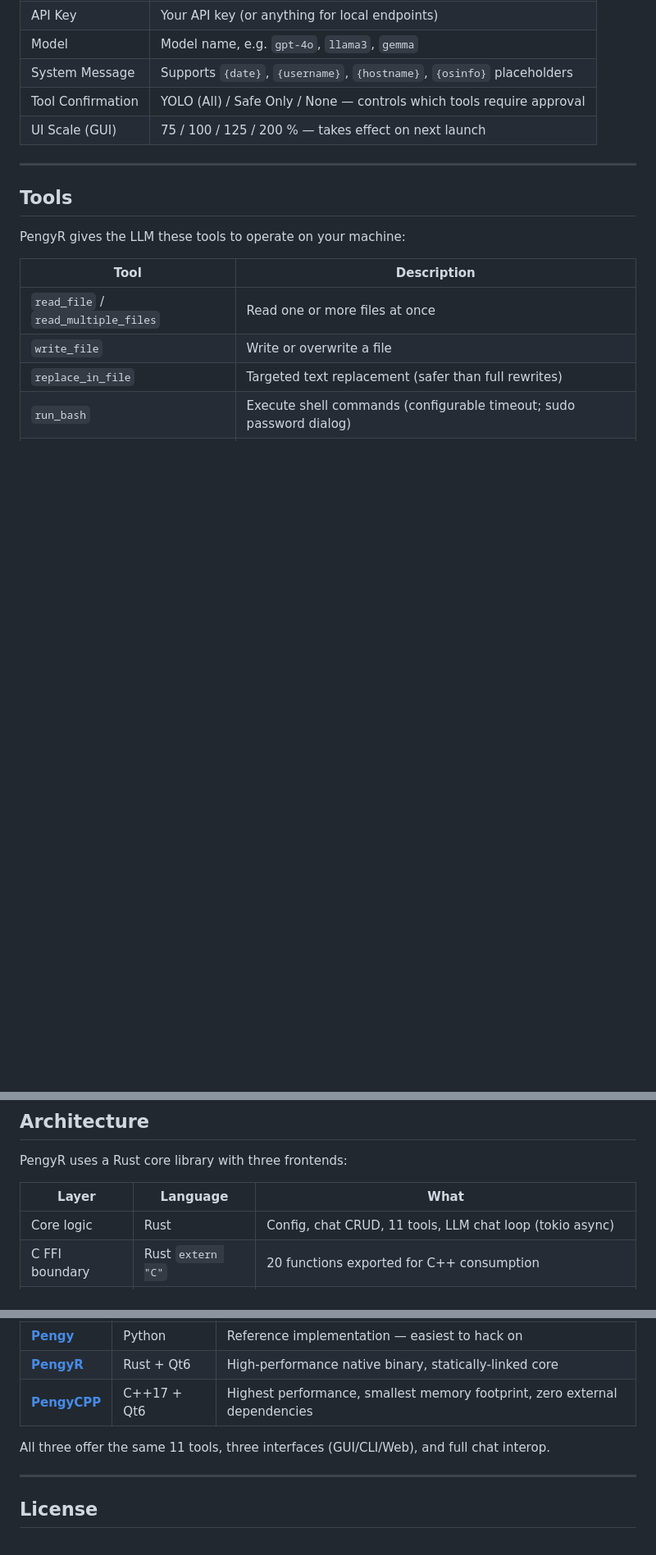
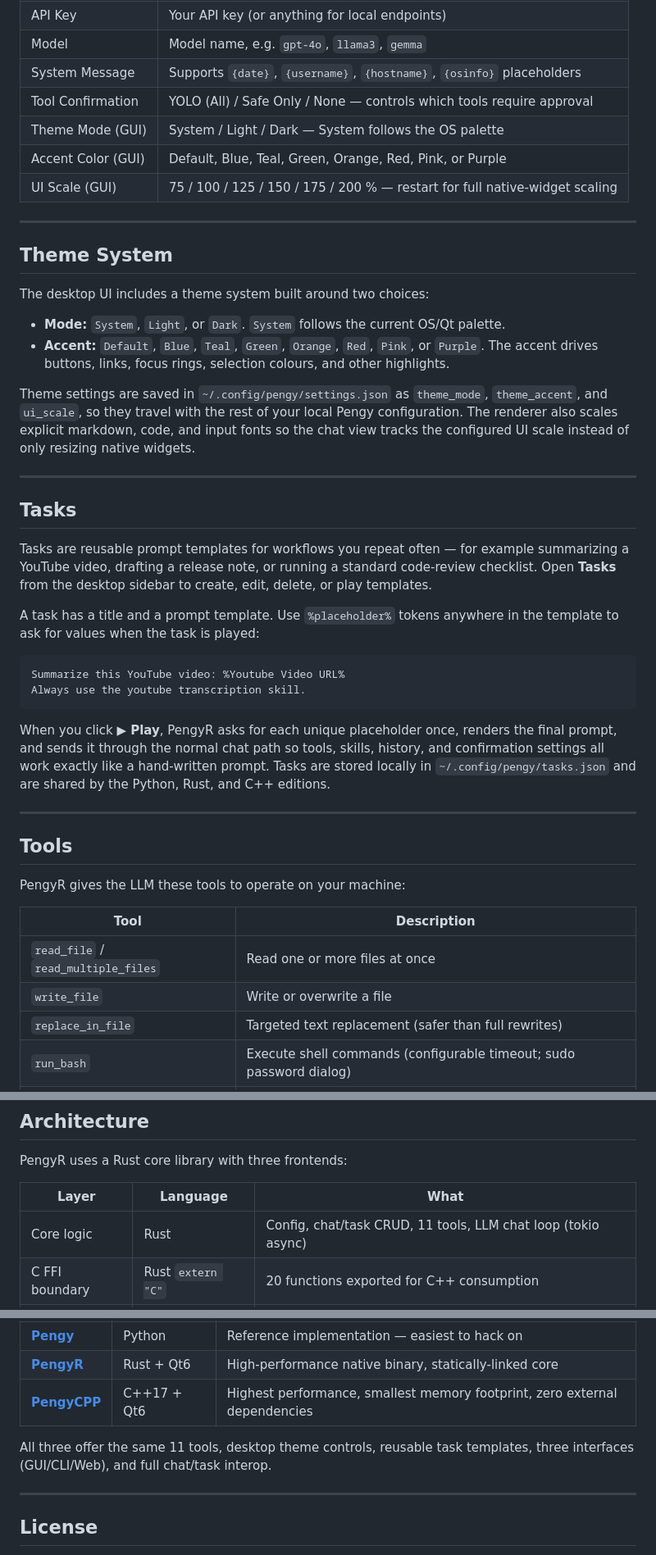
Before and after one commit to patw/PengyR, a Markdown page: README.md, 3 parts joined by grey strips. Shown: that part at 82% size. GitHub-like rendering; blank space fills up the shorter version.

````diff
--- a/README.md
+++ b/README.md
@@ -130,7 +134,35 @@ REM → PengyR-Windows\pengy.exe
 | Model | Model name, e.g. `gpt-4o`, `llama3`, `gemma` |
 | System Message | Supports `{date}`, `{username}`, `{hostname}`, `{osinfo}` placeholders |
 | Tool Confirmation | YOLO (All) / Safe Only / None — controls which tools require approval |
-| UI Scale (GUI) | 75 / 100 / 125 / 200 % — takes effect on next launch |
+| Theme Mode (GUI) | System / Light / Dark — System follows the OS palette |
+| Accent Color (GUI) | Default, Blue, Teal, Green, Orange, Red, Pink, or Purple |
+| UI Scale (GUI) | 75 / 100 / 125 / 150 / 175 / 200 % — restart for full native-widget scaling |
+
+---
+
+## Theme System
+
+The desktop UI includes a theme system built around two choices:
+
+- **Mode:** `System`, `Light`, or `Dark`. `System` follows the current OS/Qt palette.
+- **Accent:** `Default`, `Blue`, `Teal`, `Green`, `Orange`, `Red`, `Pink`, or `Purple`. The accent drives buttons, links, focus rings, selection colours, and other highlights.
+
+Theme settings are saved in `~/.config/pengy/settings.json` as `theme_mode`, `theme_accent`, and `ui_scale`, so they travel with the rest of your local Pengy configuration. The renderer also scales explicit markdown, code, and input fonts so the chat view tracks the configured UI scale instead of only resizing native widgets.
+
+---
+
+## Tasks
+
+Tasks are reusable prompt templates for workflows you repeat often — for example summarizing a YouTube video, drafting a release note, or running a standard code-review checklist. Open **Tasks** from the desktop sidebar to create, edit, delete, or play templates.
+
+A task has a title and a prompt template. Use `%placeholder%` tokens anywhere in the template to ask for values when the task is played:
+
+```text
+Summarize this YouTube video: %Youtube Video URL%
+Always use the youtube transcription skill.
+```
+
+When you click **▶ Play**, PengyR asks for each unique placeholder once, renders the final prompt, and sends it through the normal chat path so tools, skills, history, and confirmation settings all work exactly like a hand-written prompt. Tasks are stored locally in `~/.config/pengy/tasks.json` and are shared by the Python, Rust, and C++ editions.
 
 ---
 
@@ -193,7 +225,7 @@ PengyR uses a Rust core library with three frontends:
 
 | Layer | Language | What |
 |-------|----------|------|
-| Core logic | Rust | Config, chat CRUD, 11 tools, LLM chat loop (tokio async) |
+| Core logic | Rust | Config, chat/task CRUD, 11 tools, LLM chat loop (tokio async) |
 | C FFI boundary | Rust `extern "C"` | 20 functions exported for C++ consumption |
 | Desktop GUI | C++17 + Qt6 | QMainWindow, QSplitter, QTextBrowser markdown rendering |
 | CLI | Rust | Interactive REPL with slash commands + single-shot mode |
@@ -340,7 +376,7 @@ PengyR is a **high-performance native port** of Pengy. All editions share the sa
 | [**PengyR**](https://github.com/patw/PengyR) | Rust + Qt6 | High-performance native binary, statically-linked core |
 | [**PengyCPP**](https://github.com/patw/PengyCPP) | C++17 + Qt6 | Highest performance, smallest memory footprint, zero external dependencies |
 
-All three offer the same 11 tools, three interfaces (GUI/CLI/Web), and full chat interop.
+All three offer the same 11 tools, desktop theme controls, reusable task templates, three interfaces (GUI/CLI/Web), and full chat/task interop.
 
 ---
 
````
Also changed, not shown: other parts of README.md (+12 -4 lines), pengyconfig.png (added), pengytasks.png (added), pengyui.png (added), screenshot.png (deleted).
